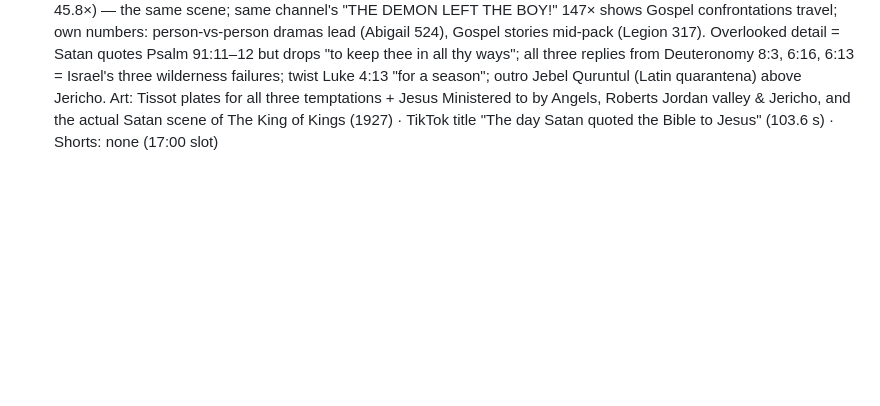
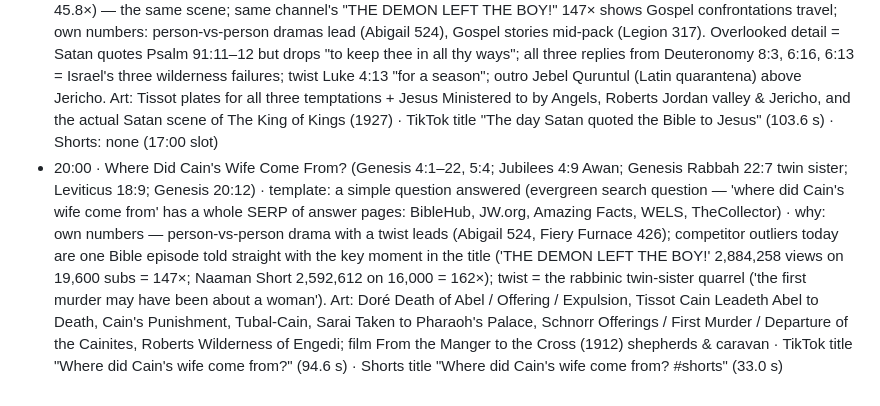
Before and after one commit to ituraev97/lostscriptures-media, a Markdown page: pipeline/research/2026-11-07.md, the part around the change. Rendered like a GitHub page; blank space fills up the shorter version.

```diff
--- a/pipeline/research/2026-11-07.md
+++ b/pipeline/research/2026-11-07.md
@@ -34,3 +34,4 @@ Takeaway: Abigail (a person-vs-person drama with a twist) jumped to #1 (524); on
 - 10:00 · The Boy the Disciples Couldn't Heal (Mark 9:14–29, Matt 17:14–21) · template: the part of the story nobody tells · why: the 147× outlier is this exact story; "Lakepointe *WRONG*" packaging = the overlooked detail (Matthew's seleniazetai "moon-struck" → "lunatic"; "and fasting" absent from Sinaiticus & Vaticanus); The King of Kings (1927) has the scene itself (father, convulsing boy, disciple fails, "help thou mine unbelief") + Tissot's own plate "The Demoniac Boy at the Foot of Mount Tabor" · TikTok title "The demon Jesus' disciples couldn't cast out" · Shorts: none (10:00 slot)
 - 13:00 · Why Jesus Waited Four Days / the raising of Lazarus (John 11:1–53, 12:9–11) · template: a simple question answered · why: competitor Shorts that tell one Gospel miracle straight are today's outliers ("Jesus Raises Lazarus From the Dead | John 11", Evang. Eventus Okon, 627,028 views on 12,600 subs = 49.8×; "THE DEMON LEFT THE BOY!" 147×); "why did Jesus wait 4 days" is a ready-made search question (BibleHub "Why wait 4 days to raise Lazarus?"); answer = John 11:6/15 + later rabbinic three-day-soul belief (Leviticus Rabbah 18:1, b. Yevamot 120a); twist = John 11:53 and 12:10 (plot to kill Lazarus too), outro al-Eizariya. Strong art: Tissot "Resurrection of Lazarus", "Jesus Wept", "Evil Counsel of Caiaphas", Doré "Resurrection of Lazarus", Roberts "Bethany", and the actual Lazarus scene of From the Manger to the Cross (1912, shot in Palestine). Own numbers: Legion (Mark 5) 317 views — Gospel stories perform mid-pack; question template not yet used today · TikTok title "Why did Jesus wait 4 days to raise Lazarus?" (93.4 s) · Shorts title "Why did Jesus wait 4 days to raise Lazarus? #shorts" (36.4 s)
 - 17:00 · When Satan Quoted Scripture / the temptation in the wilderness (Matthew 4:1–11, Luke 4:1–13) · template: one shocking verse/moment (third template today, after "nobody tells" and "simple question") · why: competitor outlier "The Moment Jesus Responded To Satan / Cinematic Bible Story" (Apostles And Prophet Tv, 897,545 views on 19,600 subs = 45.8×) — the same scene; same channel's "THE DEMON LEFT THE BOY!" 147× shows Gospel confrontations travel; own numbers: person-vs-person dramas lead (Abigail 524), Gospel stories mid-pack (Legion 317). Overlooked detail = Satan quotes Psalm 91:11–12 but drops "to keep thee in all thy ways"; all three replies from Deuteronomy 8:3, 6:16, 6:13 = Israel's three wilderness failures; twist Luke 4:13 "for a season"; outro Jebel Quruntul (Latin quarantena) above Jericho. Art: Tissot plates for all three temptations + Jesus Ministered to by Angels, Roberts Jordan valley & Jericho, and the actual Satan scene of The King of Kings (1927) · TikTok title "The day Satan quoted the Bible to Jesus" (103.6 s) · Shorts: none (17:00 slot)
+- 20:00 · Where Did Cain's Wife Come From? (Genesis 4:1–22, 5:4; Jubilees 4:9 Awan; Genesis Rabbah 22:7 twin sister; Leviticus 18:9; Genesis 20:12) · template: a simple question answered (evergreen search question — 'where did Cain's wife come from' has a whole SERP of answer pages: BibleHub, JW.org, Amazing Facts, WELS, TheCollector) · why: own numbers — person-vs-person drama with a twist leads (Abigail 524, Fiery Furnace 426); competitor outliers today are one Bible episode told straight with the key moment in the title ('THE DEMON LEFT THE BOY!' 2,884,258 views on 19,600 subs = 147×; Naaman Short 2,592,612 on 16,000 = 162×); twist = the rabbinic twin-sister quarrel ('the first murder may have been about a woman'). Art: Doré Death of Abel / Offering / Expulsion, Tissot Cain Leadeth Abel to Death, Cain's Punishment, Tubal-Cain, Sarai Taken to Pharaoh's Palace, Schnorr Offerings / First Murder / Departure of the Cainites, Roberts Wilderness of Engedi; film From the Manger to the Cross (1912) shepherds & caravan · TikTok title "Where did Cain's wife come from?" (94.6 s) · Shorts title "Where did Cain's wife come from? #shorts" (33.0 s)
```
Also changed, not shown: pipeline/STORIES_DONE.md (+1 -1 lines).
